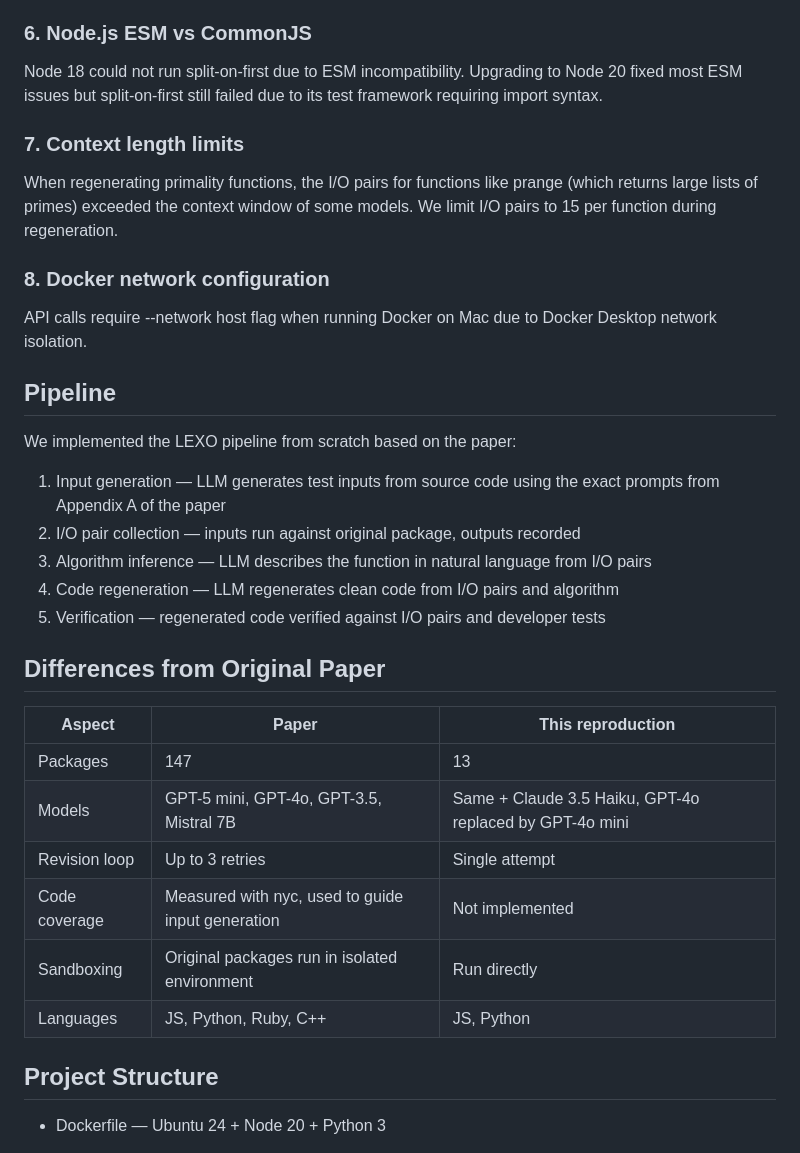
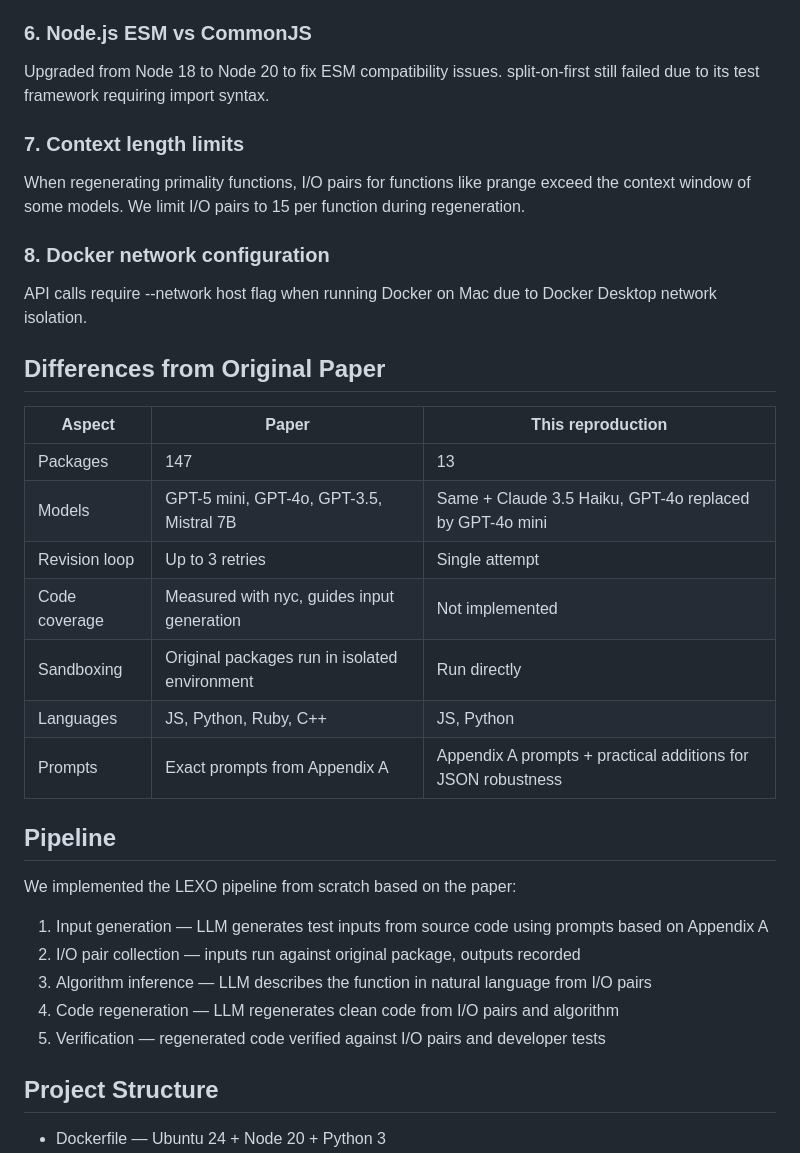
Before and after one commit to Abdelhak-Chellal/Lexo-repro, a Markdown page: README.md, the part around one of its changes. Rendered like a GitHub page.

```diff
--- a/README.md
+++ b/README.md
@@ -70,23 +100,13 @@ Packages use Mocha, TAP (tape), and pytest. We implemented a unified output pars
 LLMs frequently return non-JSON values: NaN, undefined, None, True, False, bare function literals, Python-style booleans. We implemented a cleaning pipeline to normalize all of these before parsing.
 
 ### 6. Node.js ESM vs CommonJS
-Node 18 could not run split-on-first due to ESM incompatibility. Upgrading to Node 20 fixed most ESM issues but split-on-first still failed due to its test framework requiring import syntax.
+Upgraded from Node 18 to Node 20 to fix ESM compatibility issues. split-on-first still failed due to its test framework requiring import syntax.
 
 ### 7. Context length limits
-When regenerating primality functions, the I/O pairs for functions like prange (which returns large lists of primes) exceeded the context window of some models. We limit I/O pairs to 15 per function during regeneration.
+When regenerating primality functions, I/O pairs for functions like prange exceed the context window of some models. We limit I/O pairs to 15 per function during regeneration.
 
 ### 8. Docker network configuration
 API calls require --network host flag when running Docker on Mac due to Docker Desktop network isolation.
-
-## Pipeline
-
-We implemented the LEXO pipeline from scratch based on the paper:
-
-1. Input generation — LLM generates test inputs from source code using the exact prompts from Appendix A of the paper
-2. I/O pair collection — inputs run against original package, outputs recorded
-3. Algorithm inference — LLM describes the function in natural language from I/O pairs
-4. Code regeneration — LLM regenerates clean code from I/O pairs and algorithm
-5. Verification — regenerated code verified against I/O pairs and developer tests
 
 ## Differences from Original Paper
 
@@ -95,9 +115,20 @@ We implemented the LEXO pipeline from scratch based on the paper:
 | Packages | 147 | 13 |
 | Models | GPT-5 mini, GPT-4o, GPT-3.5, Mistral 7B | Same + Claude 3.5 Haiku, GPT-4o replaced by GPT-4o mini |
 | Revision loop | Up to 3 retries | Single attempt |
-| Code coverage | Measured with nyc, used to guide input generation | Not implemented |
+| Code coverage | Measured with nyc, guides input generation | Not implemented |
 | Sandboxing | Original packages run in isolated environment | Run directly |
 | Languages | JS, Python, Ruby, C++ | JS, Python |
+| Prompts | Exact prompts from Appendix A | Appendix A prompts + practical additions for JSON robustness |
+
+## Pipeline
+
+We implemented the LEXO pipeline from scratch based on the paper:
+
+1. Input generation — LLM generates test inputs from source code using prompts based on Appendix A
+2. I/O pair collection — inputs run against original package, outputs recorded
+3. Algorithm inference — LLM describes the function in natural language from I/O pairs
+4. Code regeneration — LLM regenerates clean code from I/O pairs and algorithm
+5. Verification — regenerated code verified against I/O pairs and developer tests
 
 ## Project Structure
 
```
Also changed, not shown: other parts of README.md (+33 -3 lines).
